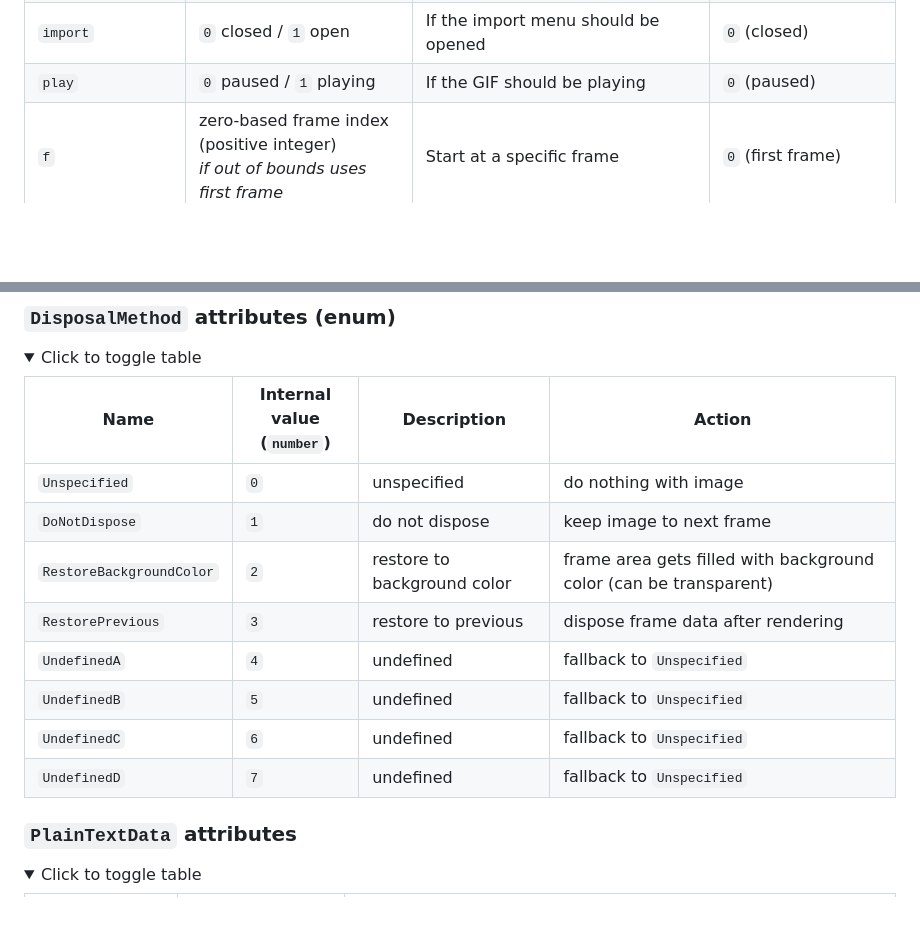
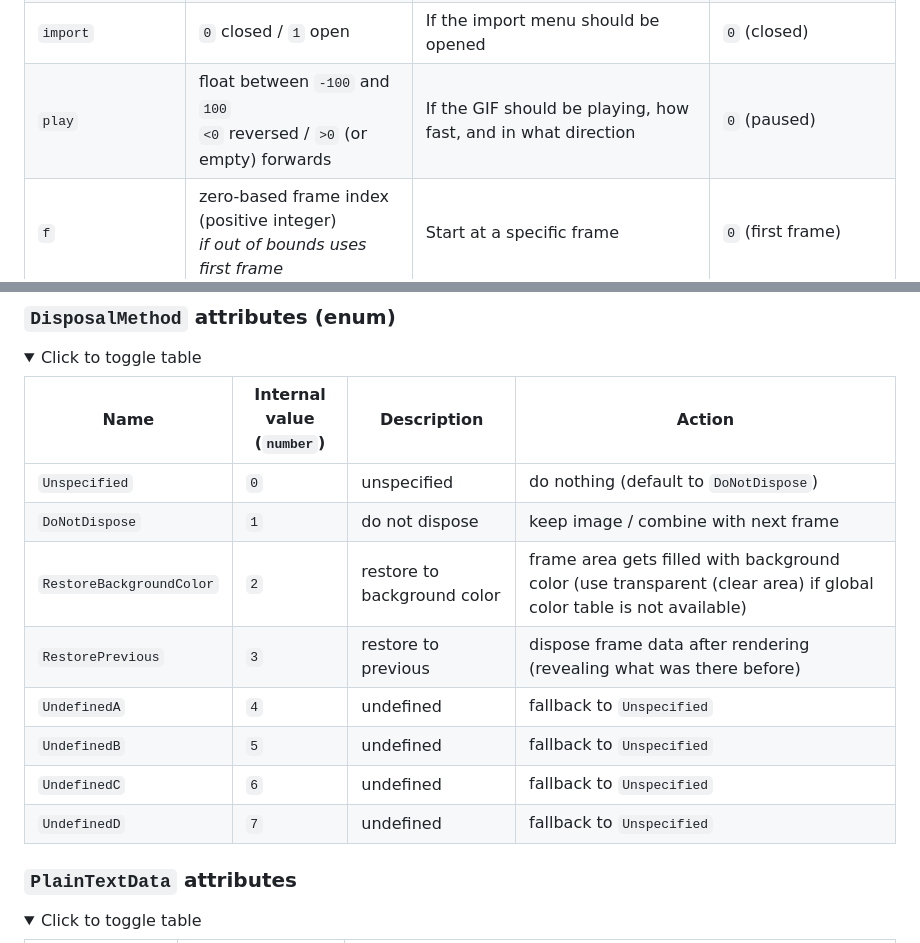
Before and after one commit to MAZ01001/GIF_decoder, a Markdown page: README.md, 2 parts joined by grey strips. GitHub-like rendering; blank space fills up the shorter version.

Commit message:
Update README.md
- changed play toggle to playback speed
- better description for disposal method

```diff
--- a/README.md
+++ b/README.md
@@ -55,7 +55,7 @@ For example `?url=https%3A%2F%2Fexample.com%2Fexample.gif&gifInfo=0&frameInfo` t
 | `localColorTable`  | `0` collapsed / `1` expanded                                                     | If the _local color table_ section should be expanded                                                            | `1` (expanded)                                                                                                                                                                                                                                            |
 | `frameText`        | `0` collapsed / `1` expanded                                                     | If the (Frame) _Text_ section should be expanded                                                                 | `0` (collapsed)                                                                                                                                                                                                                                           |
 | `import`           | `0` closed / `1` open                                                            | If the import menu should be opened                                                                              | `0` (closed)                                                                                                                                                                                                                                              |
-| `play`             | `0` paused / `1` playing                                                         | If the GIF should be playing                                                                                     | `0` (paused)                                                                                                                                                                                                                                              |
+| `play`             | float between `-100` and `100`<br>`<0` reversed / `>0` (or empty) forwards       | If the GIF should be playing, how fast, and in what direction                                                    | `0` (paused)                                                                                                                                                                                                                                              |
 | `f`                | zero-based frame index (positive integer)<br>_if out of bounds uses first frame_ | Start at a specific frame                                                                                        | `0` (first frame)                                                                                                                                                                                                                                         |
 | `userLock`         | `0` OFF / `1` ON                                                                 | If the _user input lock_ button should be toggled on                                                             | `0` (OFF)                                                                                                                                                                                                                                                 |
 | `gifFull`          | `0` OFF / `1` ON                                                                 | If the GIF _full window_ button should be toggled on                                                             | `0` (OFF)                                                                                                                                                                                                                                                 |
@@ -218,16 +218,16 @@ The `GIF` object constructed has the following attributes.
 
 <details open><summary>Click to toggle table</summary>
 
-| Name                     | Internal value <br> (`number`) | Description                 | Action                                                            |
-| ------------------------ | ------------------------------ | --------------------------- | ----------------------------------------------------------------- |
-| `Unspecified`            | `0`                            | unspecified                 | do nothing with image                                             |
-| `DoNotDispose`           | `1`                            | do not dispose              | keep image to next frame                                          |
-| `RestoreBackgroundColor` | `2`                            | restore to background color | frame area gets filled with background color (can be transparent) |
-| `RestorePrevious`        | `3`                            | restore to previous         | dispose frame data after rendering                                |
-| `UndefinedA`             | `4`                            | undefined                   | fallback to `Unspecified`                                         |
-| `UndefinedB`             | `5`                            | undefined                   | fallback to `Unspecified`                                         |
-| `UndefinedC`             | `6`                            | undefined                   | fallback to `Unspecified`                                         |
-| `UndefinedD`             | `7`                            | undefined                   | fallback to `Unspecified`                                         |
+| Name                     | Internal value <br> (`number`) | Description                 | Action                                                                                                             |
+| ------------------------ | ------------------------------ | --------------------------- | ------------------------------------------------------------------------------------------------------------------ |
+| `Unspecified`            | `0`                            | unspecified                 | do nothing (default to `DoNotDispose`)                                                                             |
+| `DoNotDispose`           | `1`                            | do not dispose              | keep image / combine with next frame                                                                               |
+| `RestoreBackgroundColor` | `2`                            | restore to background color | frame area gets filled with background color (use transparent (clear area) if global color table is not available) |
+| `RestorePrevious`        | `3`                            | restore to previous         | dispose frame data after rendering (revealing what was there before)                                               |
+| `UndefinedA`             | `4`                            | undefined                   | fallback to `Unspecified`                                                                                          |
+| `UndefinedB`             | `5`                            | undefined                   | fallback to `Unspecified`                                                                                          |
+| `UndefinedC`             | `6`                            | undefined                   | fallback to `Unspecified`                                                                                          |
+| `UndefinedD`             | `7`                            | undefined                   | fallback to `Unspecified`                                                                                          |
 
 </details>
 
```
